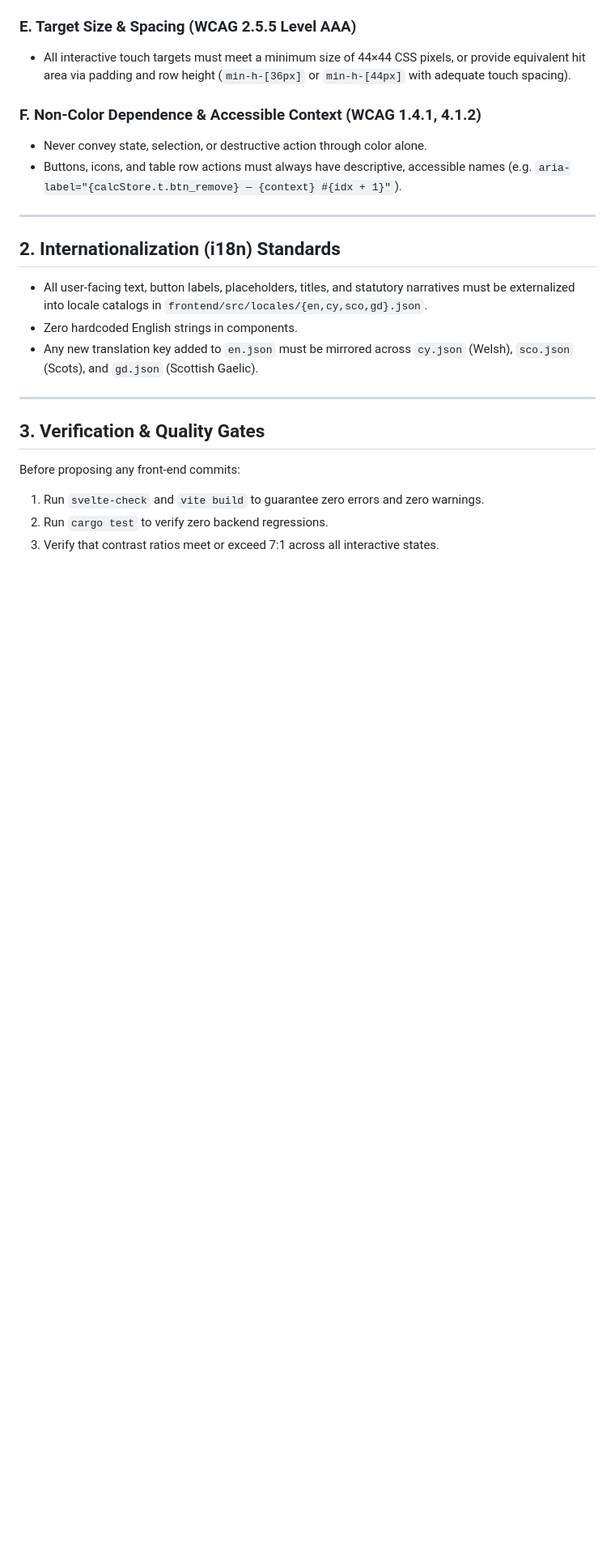
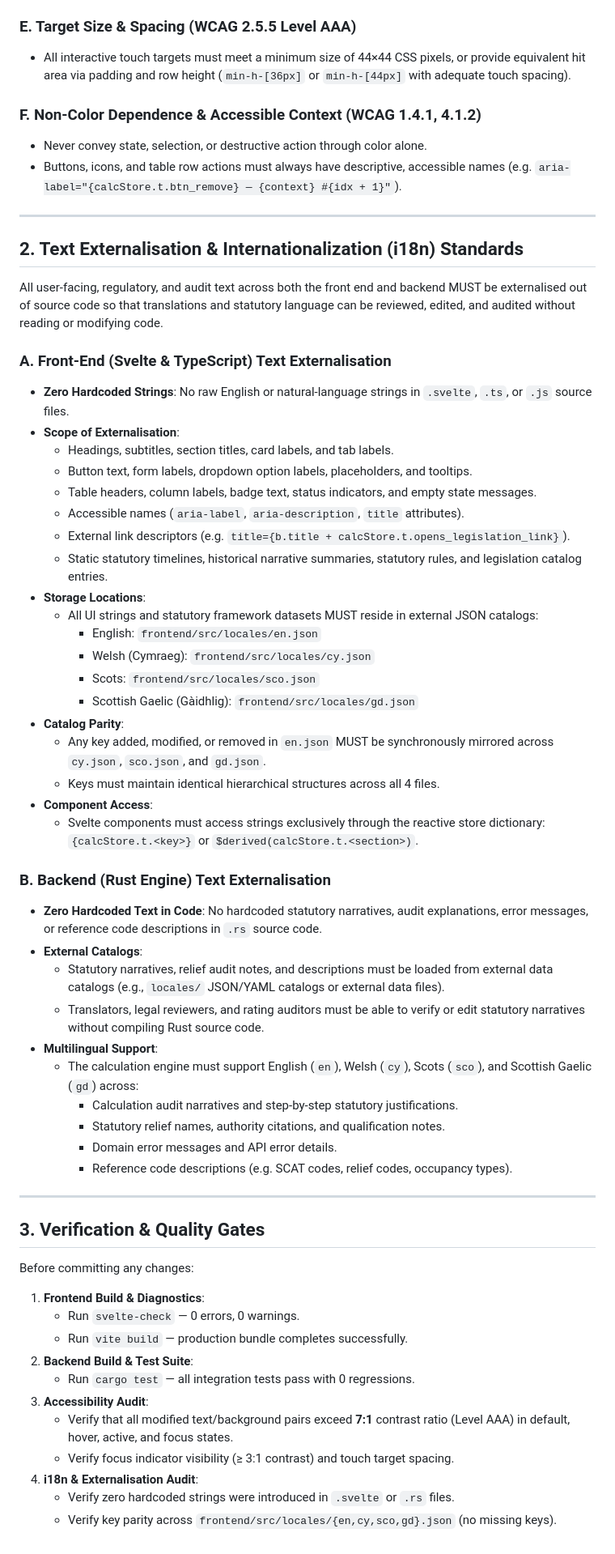
Before and after one commit to NeilDavisNPS/business_rates_engine, a Markdown page: GEMINI.md, the part around the change. Shown at 81% size. GitHub-like rendering; blank space fills up the shorter version.

Commit message:
docs: add text externalisation and i18n standards to GEMINI.md

```diff
--- a/GEMINI.md
+++ b/GEMINI.md
@@ -32,15 +32,56 @@ All front-end UI modifications in this repository MUST strictly enforce and comp
 
 ---
 
-## 2. Internationalization (i18n) Standards
-- All user-facing text, button labels, placeholders, titles, and statutory narratives must be externalized into locale catalogs in `frontend/src/locales/{en,cy,sco,gd}.json`.
-- Zero hardcoded English strings in components.
-- Any new translation key added to `en.json` must be mirrored across `cy.json` (Welsh), `sco.json` (Scots), and `gd.json` (Scottish Gaelic).
+## 2. Text Externalisation & Internationalization (i18n) Standards
+
+All user-facing, regulatory, and audit text across both the front end and backend MUST be externalised out of source code so that translations and statutory language can be reviewed, edited, and audited without reading or modifying code.
+
+### A. Front-End (Svelte & TypeScript) Text Externalisation
+- **Zero Hardcoded Strings**: No raw English or natural-language strings in `.svelte`, `.ts`, or `.js` source files.
+- **Scope of Externalisation**:
+  - Headings, subtitles, section titles, card labels, and tab labels.
+  - Button text, form labels, dropdown option labels, placeholders, and tooltips.
+  - Table headers, column labels, badge text, status indicators, and empty state messages.
+  - Accessible names (`aria-label`, `aria-description`, `title` attributes).
+  - External link descriptors (e.g. `title={b.title + calcStore.t.opens_legislation_link}`).
+  - Static statutory timelines, historical narrative summaries, statutory rules, and legislation catalog entries.
+- **Storage Locations**:
+  - All UI strings and statutory framework datasets MUST reside in external JSON catalogs:
+    - English: `frontend/src/locales/en.json`
+    - Welsh (Cymraeg): `frontend/src/locales/cy.json`
+    - Scots: `frontend/src/locales/sco.json`
+    - Scottish Gaelic (Gàidhlig): `frontend/src/locales/gd.json`
+- **Catalog Parity**:
+  - Any key added, modified, or removed in `en.json` MUST be synchronously mirrored across `cy.json`, `sco.json`, and `gd.json`.
+  - Keys must maintain identical hierarchical structures across all 4 files.
+- **Component Access**:
+  - Svelte components must access strings exclusively through the reactive store dictionary: `{calcStore.t.<key>}` or `$derived(calcStore.t.<section>)`.
+
+### B. Backend (Rust Engine) Text Externalisation
+- **Zero Hardcoded Text in Code**: No hardcoded statutory narratives, audit explanations, error messages, or reference code descriptions in `.rs` source code.
+- **External Catalogs**:
+  - Statutory narratives, relief audit notes, and descriptions must be loaded from external data catalogs (e.g., `locales/` JSON/YAML catalogs or external data files).
+  - Translators, legal reviewers, and rating auditors must be able to verify or edit statutory narratives without compiling Rust source code.
+- **Multilingual Support**:
+  - The calculation engine must support English (`en`), Welsh (`cy`), Scots (`sco`), and Scottish Gaelic (`gd`) across:
+    - Calculation audit narratives and step-by-step statutory justifications.
+    - Statutory relief names, authority citations, and qualification notes.
+    - Domain error messages and API error details.
+    - Reference code descriptions (e.g. SCAT codes, relief codes, occupancy types).
 
 ---
 
 ## 3. Verification & Quality Gates
-Before proposing any front-end commits:
-1. Run `svelte-check` and `vite build` to guarantee zero errors and zero warnings.
-2. Run `cargo test` to verify zero backend regressions.
-3. Verify that contrast ratios meet or exceed 7:1 across all interactive states.
+
+Before committing any changes:
+1. **Frontend Build & Diagnostics**:
+   - Run `svelte-check` — 0 errors, 0 warnings.
+   - Run `vite build` — production bundle completes successfully.
+2. **Backend Build & Test Suite**:
+   - Run `cargo test` — all integration tests pass with 0 regressions.
+3. **Accessibility Audit**:
+   - Verify that all modified text/background pairs exceed **7:1** contrast ratio (Level AAA) in default, hover, active, and focus states.
+   - Verify focus indicator visibility (≥ 3:1 contrast) and touch target spacing.
+4. **i18n & Externalisation Audit**:
+   - Verify zero hardcoded strings were introduced in `.svelte` or `.rs` files.
+   - Verify key parity across `frontend/src/locales/{en,cy,sco,gd}.json` (no missing keys).
```
